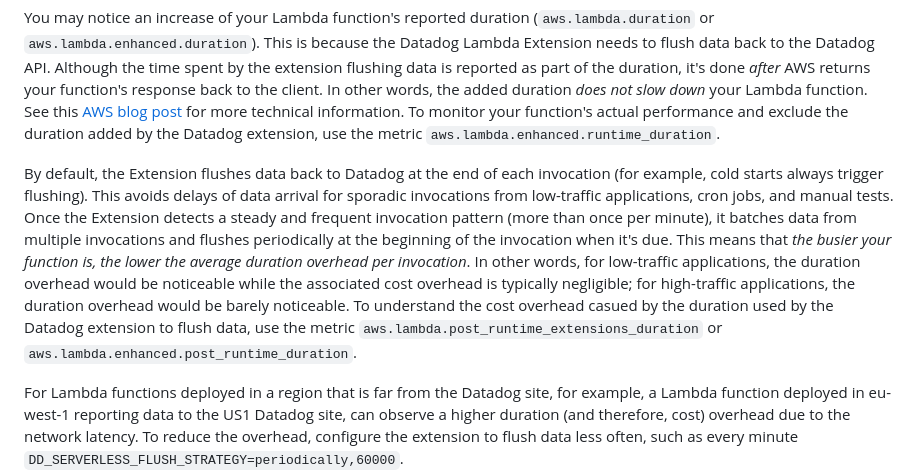
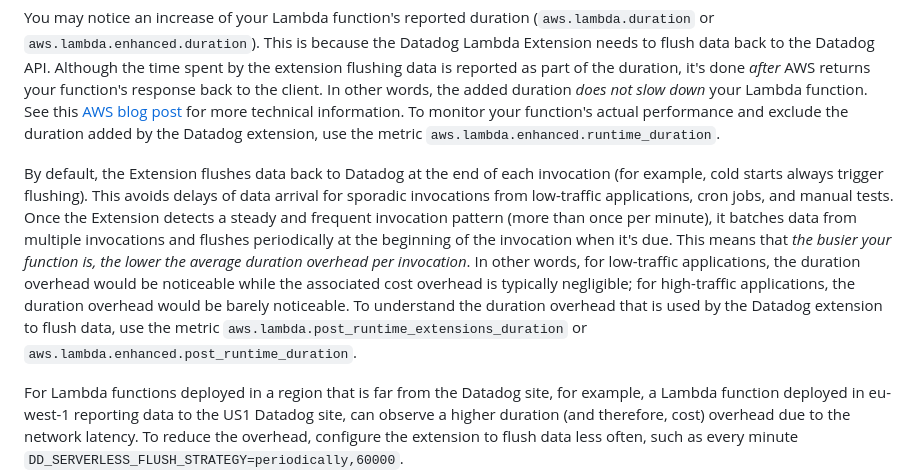
Before and after one commit to DataDog/datadog-lambda-extension, a Markdown page: README.md, the part around the change. GitHub-like rendering.

```diff
--- a/README.md
+++ b/README.md
@@ -23,7 +23,7 @@ The Datadog Lambda Extension introduces a small amount of overhead to your Lambd
 
 You may notice an increase of your Lambda function's reported duration (`aws.lambda.duration` or `aws.lambda.enhanced.duration`). This is because the Datadog Lambda Extension needs to flush data back to the Datadog API. Although the time spent by the extension flushing data is reported as part of the duration, it's done *after* AWS returns your function's response back to the client. In other words, the added duration *does not slow down* your Lambda function. See this [AWS blog post](https://aws.amazon.com/blogs/compute/performance-and-functionality-improvements-for-aws-lambda-extensions/) for more technical information. To monitor your function's actual performance and exclude the duration added by the Datadog extension, use the metric `aws.lambda.enhanced.runtime_duration`.
 
-By default, the Extension flushes data back to Datadog at the end of each invocation (for example, cold starts always trigger flushing). This avoids delays of data arrival for sporadic invocations from low-traffic applications, cron jobs, and manual tests. Once the Extension detects a steady and frequent invocation pattern (more than once per minute), it batches data from multiple invocations and flushes periodically at the beginning of the invocation when it's due. This means that *the busier your function is, the lower the average duration overhead per invocation*. In other words, for low-traffic applications, the duration overhead would be noticeable while the associated cost overhead is typically negligible; for high-traffic applications, the duration overhead would be barely noticeable. To understand the cost overhead casued by the duration used by the Datadog extension to flush data, use the metric `aws.lambda.post_runtime_extensions_duration` or `aws.lambda.enhanced.post_runtime_duration`.
+By default, the Extension flushes data back to Datadog at the end of each invocation (for example, cold starts always trigger flushing). This avoids delays of data arrival for sporadic invocations from low-traffic applications, cron jobs, and manual tests. Once the Extension detects a steady and frequent invocation pattern (more than once per minute), it batches data from multiple invocations and flushes periodically at the beginning of the invocation when it's due. This means that *the busier your function is, the lower the average duration overhead per invocation*. In other words, for low-traffic applications, the duration overhead would be noticeable while the associated cost overhead is typically negligible; for high-traffic applications, the duration overhead would be barely noticeable. To understand the duration overhead that is used by the Datadog extension to flush data, use the metric `aws.lambda.post_runtime_extensions_duration` or `aws.lambda.enhanced.post_runtime_duration`.
 
 For Lambda functions deployed in a region that is far from the Datadog site, for example, a Lambda function deployed in eu-west-1 reporting data to the US1 Datadog site, can observe a higher duration (and therefore, cost) overhead due to the network latency. To reduce the overhead, configure the extension to flush data less often, such as every minute `DD_SERVERLESS_FLUSH_STRATEGY=periodically,60000`.
 
```
